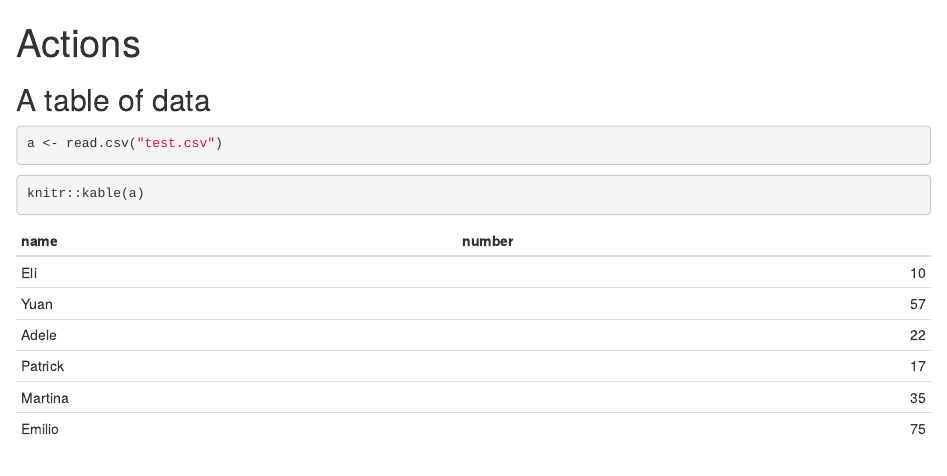
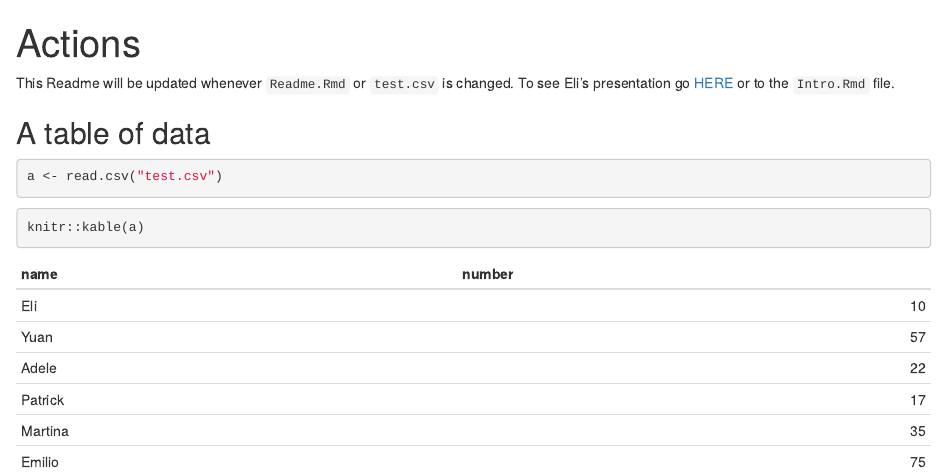
Before and after one commit to nmfs-opensci/12-07-21-GitHub-Actions, an R Markdown document (README.Rmd): the page in a window 1100 px wide, from its top. Rendered offline with R 4.5, knitr and Pandoc, with nearby package versions.

Commit message:
Update README.Rmd

````diff
--- a/README.Rmd
+++ b/README.Rmd
@@ -6,6 +6,8 @@ output: html_document
 ```{r setup, include=FALSE}
 knitr::opts_chunk$set(echo = TRUE)
 ```
+
+This Readme will be updated whenever `Readme.Rmd` or `test.csv` is changed. To see Eli's presentation go [HERE](https://htmlpreview.github.io/?https://github.com/nmfs-openscapes/12-07-21-GitHub-Actions/blob/main/Intro.html) or to the `Intro.Rmd` file.
 
 ## A table of data
 
````
